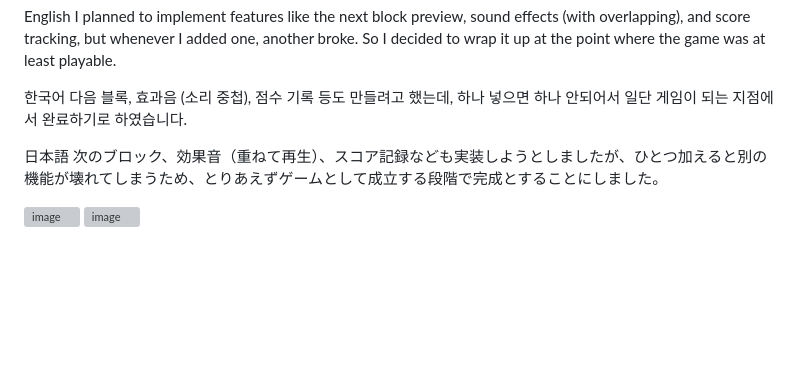
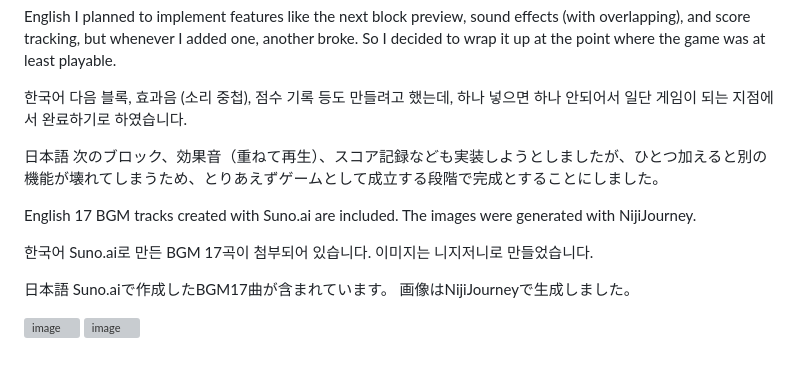
Before and after one commit to karas049/tetris-html-js, a Markdown page: README.md, the part around the change. Rendered like a GitHub page; blank space fills up the shorter version; grey boxes are pictures that could not be loaded.

```diff
--- a/README.md
+++ b/README.md
@@ -141,5 +141,17 @@ I planned to implement features like the next block preview, sound effects (with
 日本語
 次のブロック、効果音（重ねて再生）、スコア記録なども実装しようとしましたが、ひとつ加えると別の機能が壊れてしまうため、とりあえずゲームとして成立する段階で完成とすることにしました。
 
+English
+17 BGM tracks created with Suno.ai are included.
+The images were generated with NijiJourney.
+
+한국어
+Suno.ai로 만든 BGM 17곡이 첨부되어 있습니다.
+이미지는 니지저니로 만들었습니다.
+
+日本語
+Suno.aiで作成したBGM17曲が含まれています。
+画像はNijiJourneyで生成しました。
+
 ![image](https://github.com/user-attachments/assets/e5abcd9b-07d1-4296-82c8-a852322abb7c)
 ![image](https://github.com/user-attachments/assets/5cfd4a8d-aa9a-4950-94a7-8b98164ec0f8)
```
